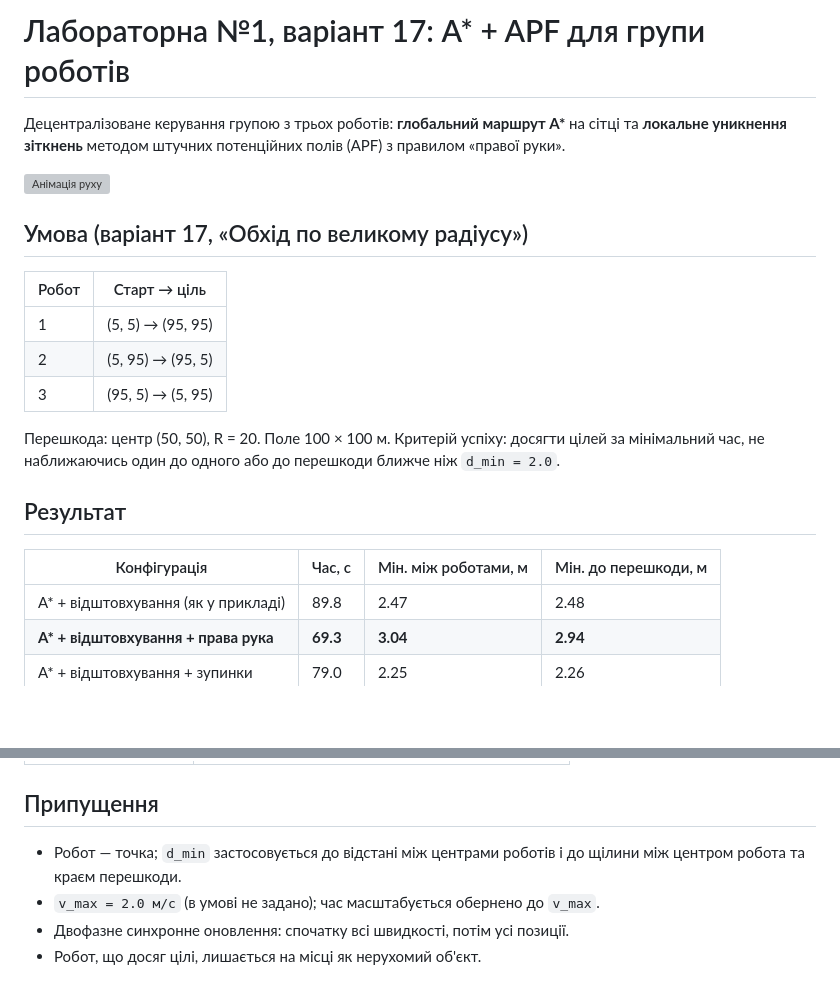
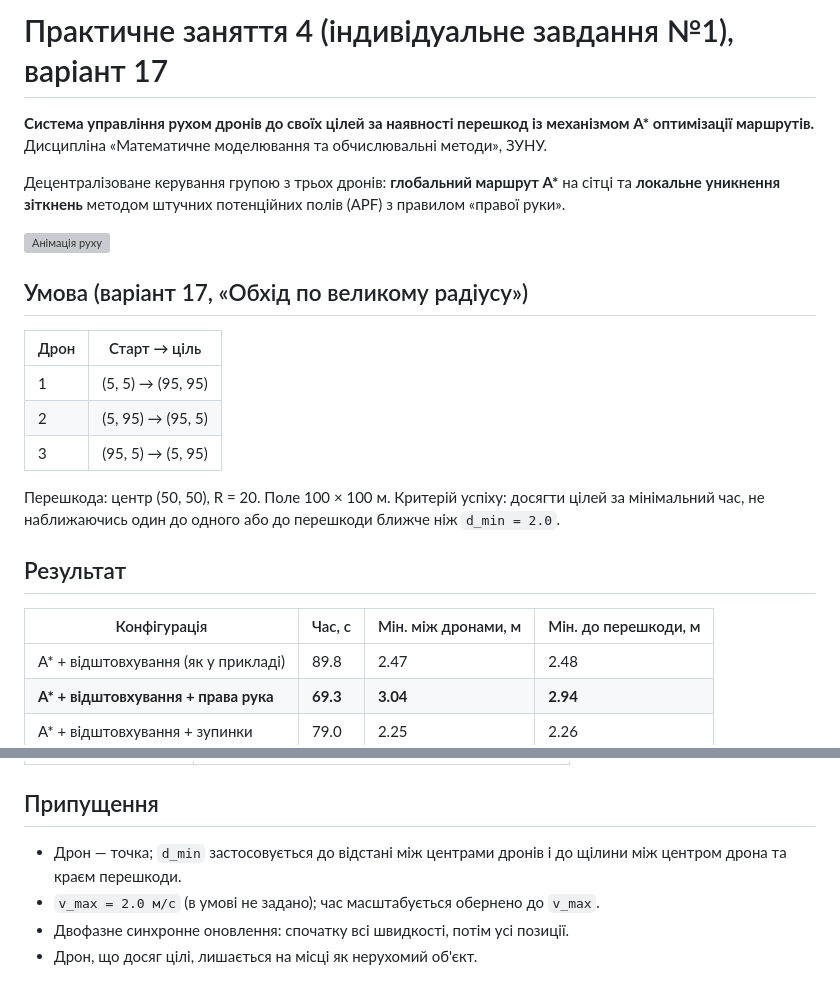
Before and after one commit to serhii-osadchuk/mmom-labs, a Markdown page: lab1-variant17/README.md, 2 parts joined by grey strips. Drawn GitHub-style; blank space fills up the shorter version; grey boxes are pictures that could not be loaded.

```diff
--- a/lab1-variant17/README.md
+++ b/lab1-variant17/README.md
@@ -1,6 +1,9 @@
-# Лабораторна №1, варіант 17: A* + APF для групи роботів
+# Практичне заняття 4 (індивідуальне завдання №1), варіант 17
 
-Децентралізоване керування групою з трьох роботів: **глобальний маршрут A\*** на сітці
+**Система управління рухом дронів до своїх цілей за наявності перешкод із механізмом A\* оптимізації маршрутів.**
+Дисципліна «Математичне моделювання та обчислювальні методи», ЗУНУ.
+
+Децентралізоване керування групою з трьох дронів: **глобальний маршрут A\*** на сітці
 та **локальне уникнення зіткнень** методом штучних потенційних полів (APF)
 з правилом «правої руки».
 
@@ -8,7 +11,7 @@
 
 ## Умова (варіант 17, «Обхід по великому радіусу»)
 
-| Робот | Старт → ціль |
+| Дрон | Старт → ціль |
 |---|---|
 | 1 | (5, 5) → (95, 95) |
 | 2 | (5, 95) → (95, 5) |
@@ -20,7 +23,7 @@
 
 ## Результат
 
-| Конфігурація | Час, с | Мін. між роботами, м | Мін. до перешкоди, м |
+| Конфігурація | Час, с | Мін. між дронами, м | Мін. до перешкоди, м |
 |---|---|---|---|
 | A\* + відштовхування (як у прикладі) | 89.8 | 2.47 | 2.48 |
 | **A\* + відштовхування + права рука** | **69.3** | **3.04** | **2.94** |
@@ -55,8 +58,8 @@ python -m unittest -v             # автотест критерію d_min
 
 ## Припущення
 
-- Робот — точка; `d_min` застосовується до відстані між центрами роботів
-  і до щілини між центром робота та краєм перешкоди.
+- Дрон — точка; `d_min` застосовується до відстані між центрами дронів
+  і до щілини між центром дрона та краєм перешкоди.
 - `v_max = 2.0 м/с` (в умові не задано); час масштабується обернено до `v_max`.
 - Двофазне синхронне оновлення: спочатку всі швидкості, потім усі позиції.
-- Робот, що досяг цілі, лишається на місці як нерухомий об'єкт.
+- Дрон, що досяг цілі, лишається на місці як нерухомий об'єкт.
```
Also changed, not shown: README.md (+1 -1 lines), lab1-variant17/results/distances.png, lab1-variant17/results/trajectories.png, lab1-variant17/results/trajectories_baseline.png, 5 other files.
